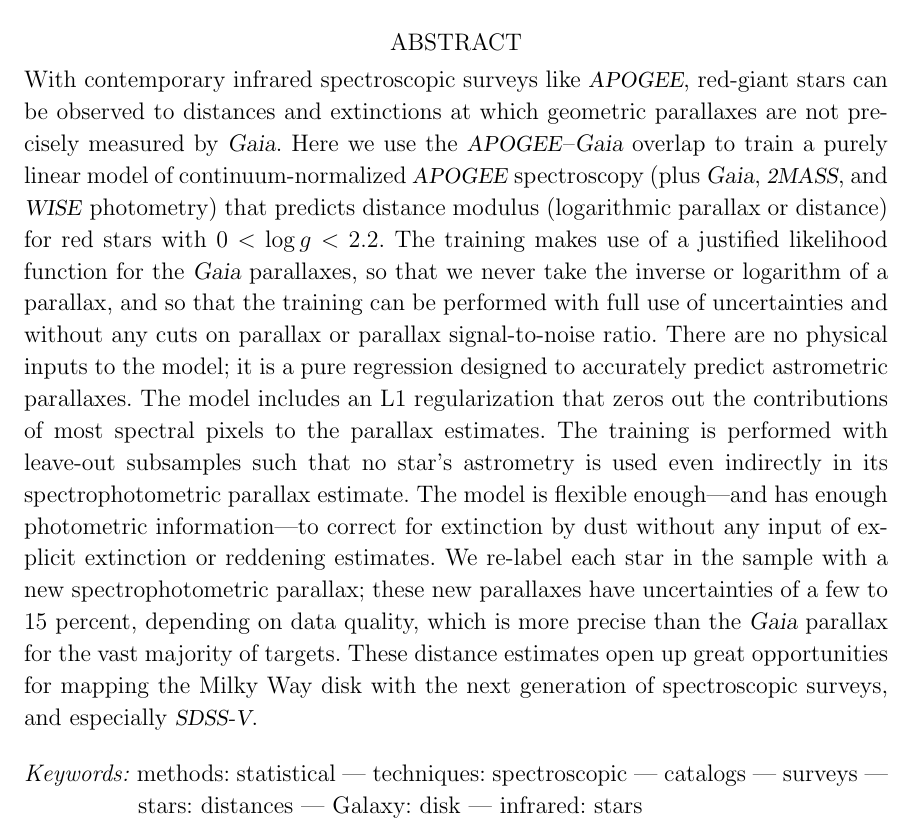
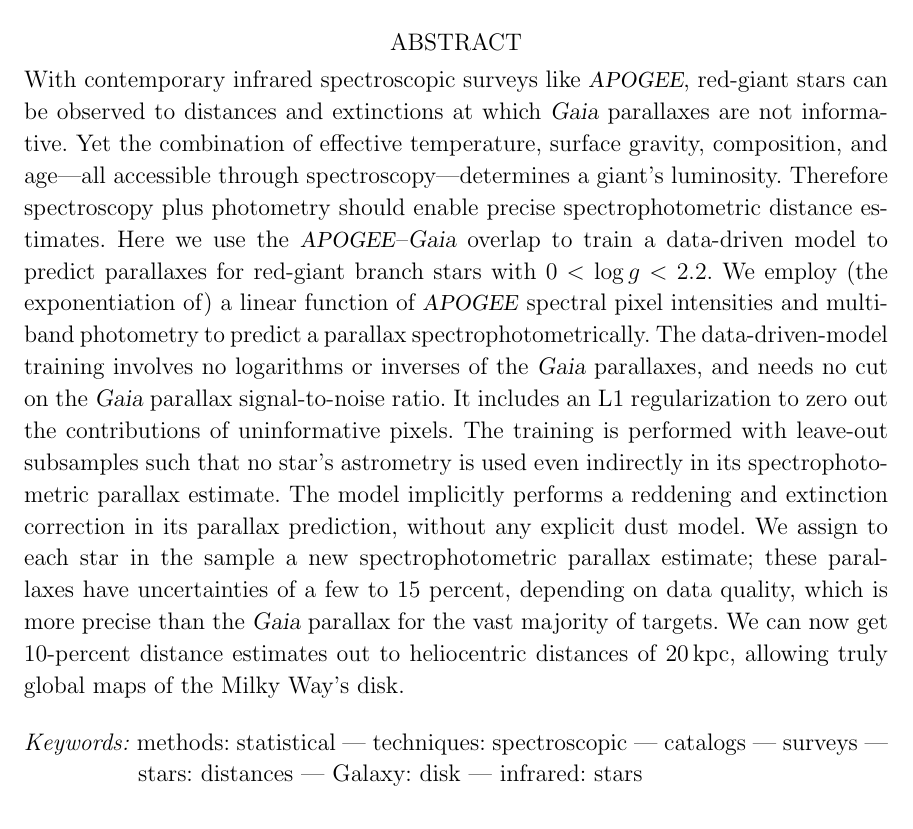
Before and after one commit to aceilers/spectroscopic_parallax, a LaTeX paper (paper/sp.tex): part of page 1 of 18, cut so that both start at the same text. Compiled offline with pdfLaTeX.

Commit message:
HWR notes and new abstract

```diff
--- a/paper/sp.tex
+++ b/paper/sp.tex
@@ -75,34 +79,36 @@
 \affiliation{Max-Planck-Institut f\"ur Astronomie, K\"onigstuhl 17, 69117 Heidelberg, Germany}
 
 \begin{abstract}\noindent
+% context
 With contemporary infrared spectroscopic surveys like \apogee,
 red-giant stars can be observed to distances and extinctions
-at which geometric parallaxes are not precisely measured by \gaia.
-Here we use the \apogee--\gaia\ overlap to train a purely linear model of
-continuum-normalized \apogee\ spectroscopy
-(plus \gaia, \zmass, and \wise\ photometry)
-that predicts distance modulus (logarithmic parallax or distance)
-for red stars with $0<\logg<2.2$.
-The training makes use of a justified likelihood function for the \gaia\ parallaxes,
-so that we never take the inverse or logarithm of a parallax, and so that
-the training can be performed with full use of uncertainties and
-without any cuts on parallax or parallax signal-to-noise ratio.
-There are no physical inputs to the model; it is a pure regression designed
-to accurately predict astrometric parallaxes.
-The model includes an L1 regularization that zeros out the contributions of
-most spectral pixels to the parallax estimates.
+at which \gaia\ parallaxes are not informative.
+Yet the combination of effective temperature, surface gravity, composition, and age---all
+accessible through spectroscopy---determines a giant's luminosity.
+Therefore spectroscopy plus photometry should enable
+precise spectrophotometric distance estimates.
+% aims
+Here we use the \apogee--\gaia\ overlap to train a data-driven model
+to predict parallaxes for red-giant branch stars with $0<\logg<2.2$.
+% methods
+We employ (the exponentiation of)
+a linear function of \apogee\ spectral pixel intensities and multi-band photometry
+to predict a parallax spectrophotometrically.
+The data-driven-model training involves no logarithms or inverses of the \gaia\ parallaxes,
+and needs no cut on the \gaia\ parallax signal-to-noise ratio.
+It includes an L1 regularization to zero out the contributions of
+uninformative pixels.
 The training is performed
 with leave-out subsamples such that no star's astrometry is used even indirectly in its
 spectrophotometric parallax estimate.
-The model is flexible enough---and has enough photometric information---to
-correct for extinction by dust without any
-input of explicit extinction or reddening estimates.
-We re-label each star in the sample with a new spectrophotometric parallax;
-these new parallaxes have uncertainties of a few to 15 percent, depending on data quality,
+% results
+The model implicitly performs a reddening and extinction correction in its parallax prediction,
+without any explicit dust model.
+We assign to each star in the sample a new spectrophotometric parallax estimate;
+these parallaxes have uncertainties of a few to 15 percent, depending on data quality,
 which is more precise than the \gaia\ parallax for the vast majority of targets.
-These distance estimates open up great opportunities for
-mapping the Milky Way disk with the next
-generation of spectroscopic surveys, and especially \sdssv.
+We can now get 10-percent distance estimates out to heliocentric distances of 20\,kpc,
+allowing truly global maps of the Milky Way's disk.
 \end{abstract}
 
 \keywords{%
```
Also changed, not shown: paper/sp.tex (4 more changed lines).
